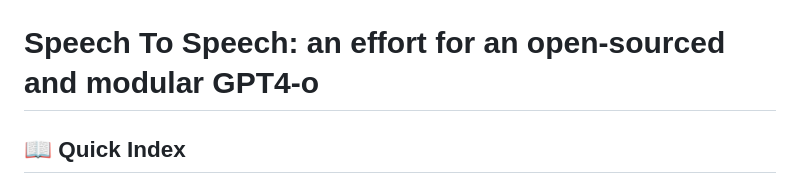
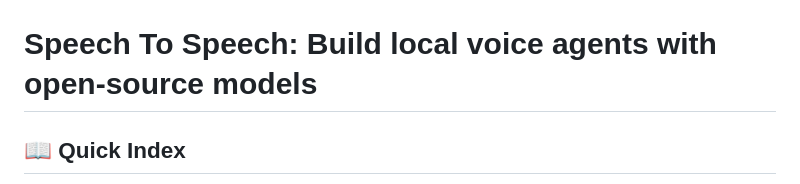
Before and after one commit to JavidAAA/Convert_Speech, a Markdown page: README.md, the part around the change. Drawn GitHub-style.

Commit message:
Revise project title for clarity and focus
Updated project title to reflect focus on local voice agents.

```diff
--- a/README.md
+++ b/README.md
@@ -3,8 +3,7 @@
   <img src="logo.png" width="600"/>
 </div>
 
-# Speech To Speech: an effort for an open-sourced and modular GPT4-o
-
+# Speech To Speech: Build local voice agents with open-source models
 
 ## 📖 Quick Index
 * [Approach](#approach)
```
